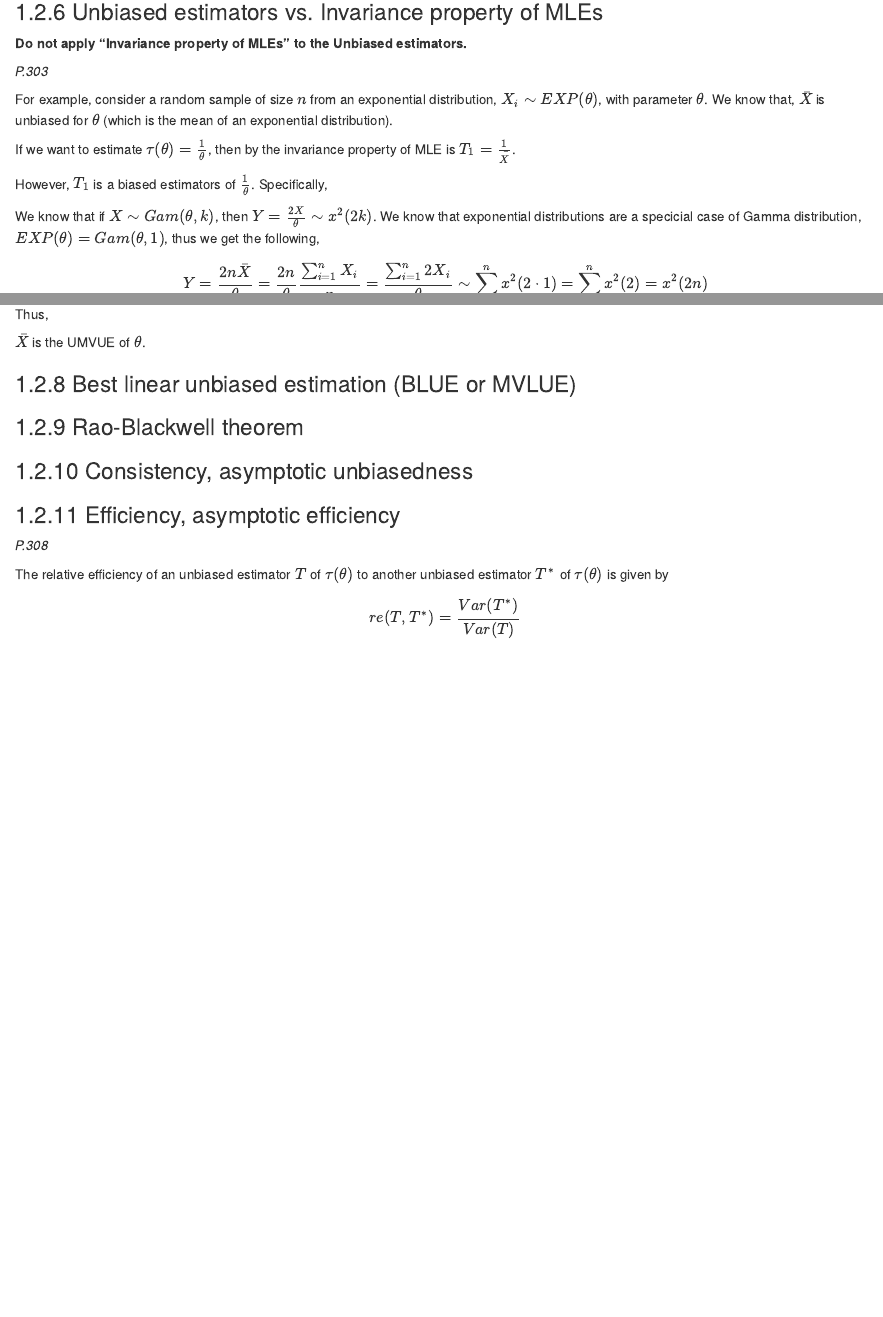
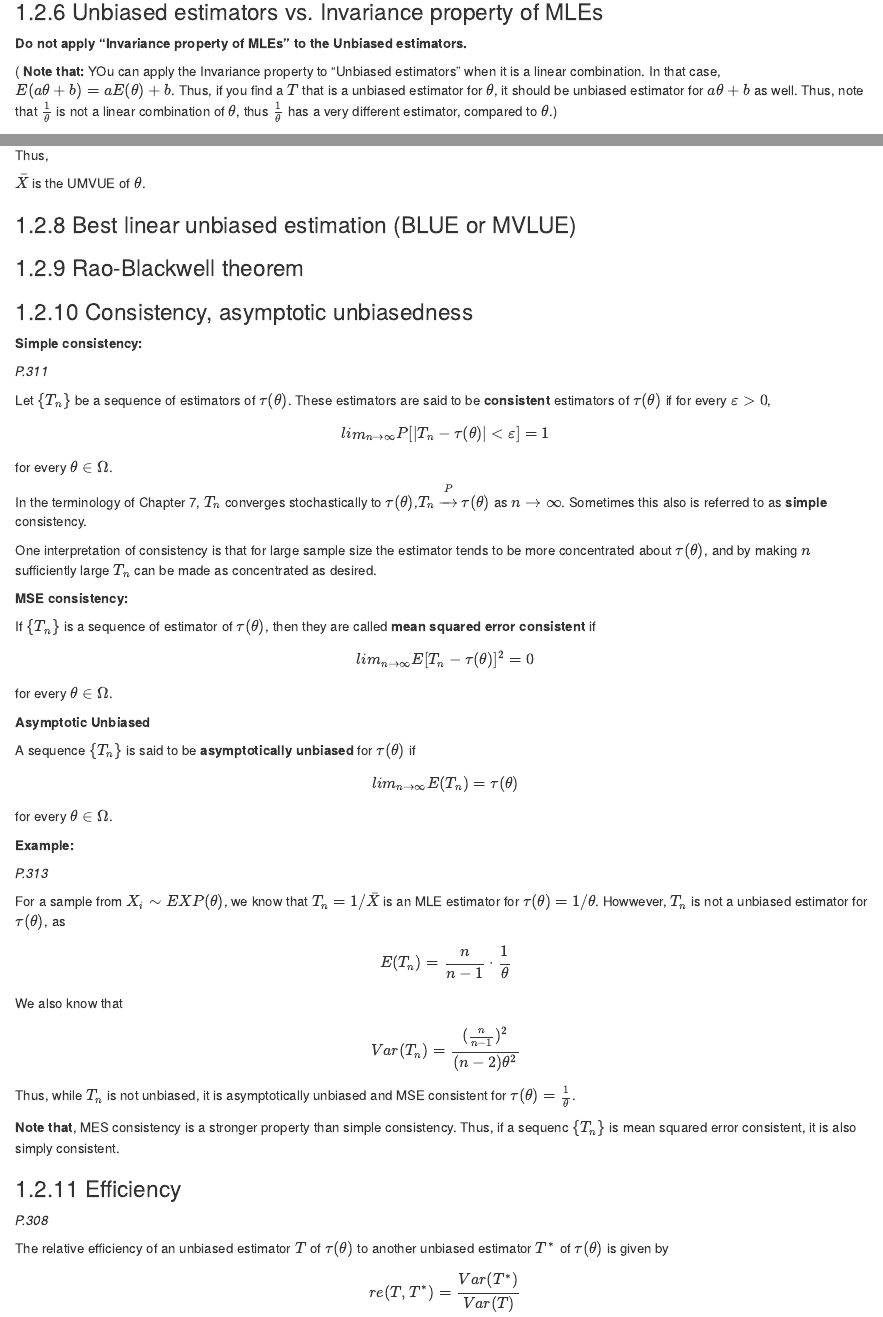
Before and after one commit to williamdingpullman/basicstats, an R Markdown document (0000_2_556.Rmd): the page in a window 1100 px wide, from 6470 px down, and a second part further down, joined at a grey line. Rendered offline with R 4.5, knitr and Pandoc, with nearby package versions; drawn as R Markdown's standard HTML page in place of the format the file asks for.

Commit message:
New file

```diff
--- a/0000_2_556.Rmd
+++ b/0000_2_556.Rmd
@@ -353,6 +353,8 @@ Thus, $T=\bar{X}+4.94$ is the unbiased estimator of $\tau(\mu)=\mu+4.94$.
 ### Unbiased estimators vs. Invariance property of MLEs
 
 __Do not apply "Invariance property of MLEs" to the Unbiased estimators.__
+
+( __Note that:__ YOu can apply the Invariance property to "Unbiased estimators" when it is a linear combination. In that case, $E(a\theta+b)=aE(\theta)+b$. Thus, if you find a $T$ that is a unbiased estimator for $\theta$, it should be unbiased estimator for $a\theta+b$ as well. Thus, note that $\frac{1}{\theta}$ is not a linear combination of $\theta$, thus $\frac{1}{\theta}$ has a very different estimator, compared to $\theta$.)
 
 _P.303_
 
@@ -444,8 +446,59 @@ $\bar{X}$ is the UMVUE of $\theta$.
 
 ### Consistency, asymptotic unbiasedness
 
+__Simple consistency:__
 
-### Efficiency, asymptotic efficiency
+
+_P.311_
+
+Let $\{T_n\}$ be a sequence of estimators of $\tau(\theta)$. These estimators are said to be __consistent__ estimators of $\tau(\theta)$ if for every $\varepsilon >0$,
+
+$$lim_{n\rightarrow \infty}P[|T_n-\tau(\theta)|<\varepsilon]=1$$
+
+for every $\theta \in \Omega$.
+
+
+In the terminology of Chapter 7, $T_n$ converges stochastically to $\tau(\theta)$,$T_n \xrightarrow{P} \tau(\theta)$ as $n \rightarrow \infty$. Sometimes this also is referred to as __simple__ consistency.
+
+One interpretation of consistency is that for large sample size the estimator tends to be more concentrated about $\tau(\theta)$, and by making $n$ sufficiently large $T_n$ can be made as concentrated as desired.
+
+__MSE consistency:__
+
+If $\{ T_n \}$ is a sequence of estimator of $\tau(\theta)$, then they are called __mean squared error consistent__ if
+
+$$lim_{n\rightarrow \infty} E[T_n - \tau(\theta)]^2=0$$
+
+for every $\theta \in \Omega$.
+
+__Asymptotic Unbiased__
+
+A sequence $\{ T_n \}$ is said to be __asymptotically unbiased__ for $\tau(\theta)$ if
+
+$$lim_{n\rightarrow \infty} E(T_n)=\tau(\theta)$$
+
+for every $\theta \in \Omega$.
+
+__Example:__
+
+
+_P.313_
+
+For a sample from $X_i \sim EXP(\theta)$, we know that $T_n=1/ \bar{X}$ is an MLE estimator for $\tau(\theta)=1/\theta$. Howwever, $T_n$ is not a unbiased estimator for $\tau(\theta)$, as
+
+$$E(T_n)=\frac{n}{n-1}\cdot \frac{1}{\theta}$$
+
+We also know that
+
+$$Var(T_n)=\frac{(\frac{n}{n-1})^2}{(n-2)\theta^2}$$
+
+Thus, while $T_n$ is not unbiased, it is asymptotically unbiased and MSE consistent for $\tau(\theta)=\frac{1}{\theta}$.
+
+__Note that__, MES consistency is a stronger property than simple consistency. Thus, if a sequenc $\{T_n\}$ is mean squared error consistent, it is also simply consistent.
+
+
+
+
+### Efficiency
 
 _P.308_
 
```
Also changed, not shown: docs/bookdown-demo.tex, docs/search_index.json, 0000_2_556.Rmd (14 more changed lines), 14 other files.
